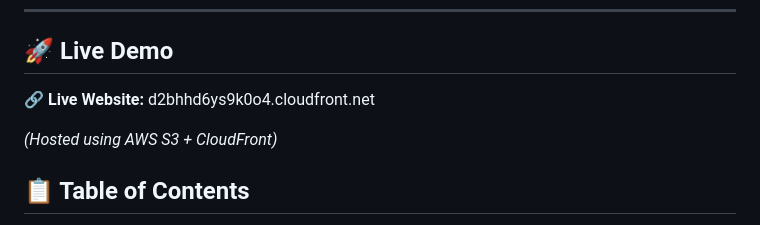
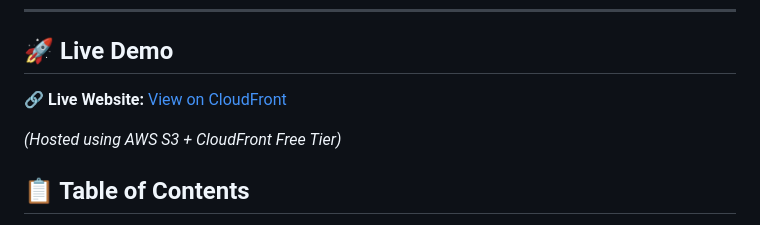
Before and after one commit to Ismail-dcode/AWS-S3-CloudFront-Project, a Markdown page: README.md, the part around the change. GitHub-like rendering.

```diff
--- a/README.md
+++ b/README.md
@@ -7,10 +7,9 @@ All steps use the **AWS Console only** (no Terraform), and the setup stays **wit
 
 ## 🚀 Live Demo
 
-🔗 **Live Website:**
-d2bhhd6ys9k0o4.cloudfront.net
+🔗 **Live Website:** [View on CloudFront](https://d2bhhd6ys9k0o4.cloudfront.net/)
 
-*(Hosted using AWS S3 + CloudFront)*
+*(Hosted using AWS S3 + CloudFront Free Tier)*
 
 
 ## 📋 Table of Contents
```
